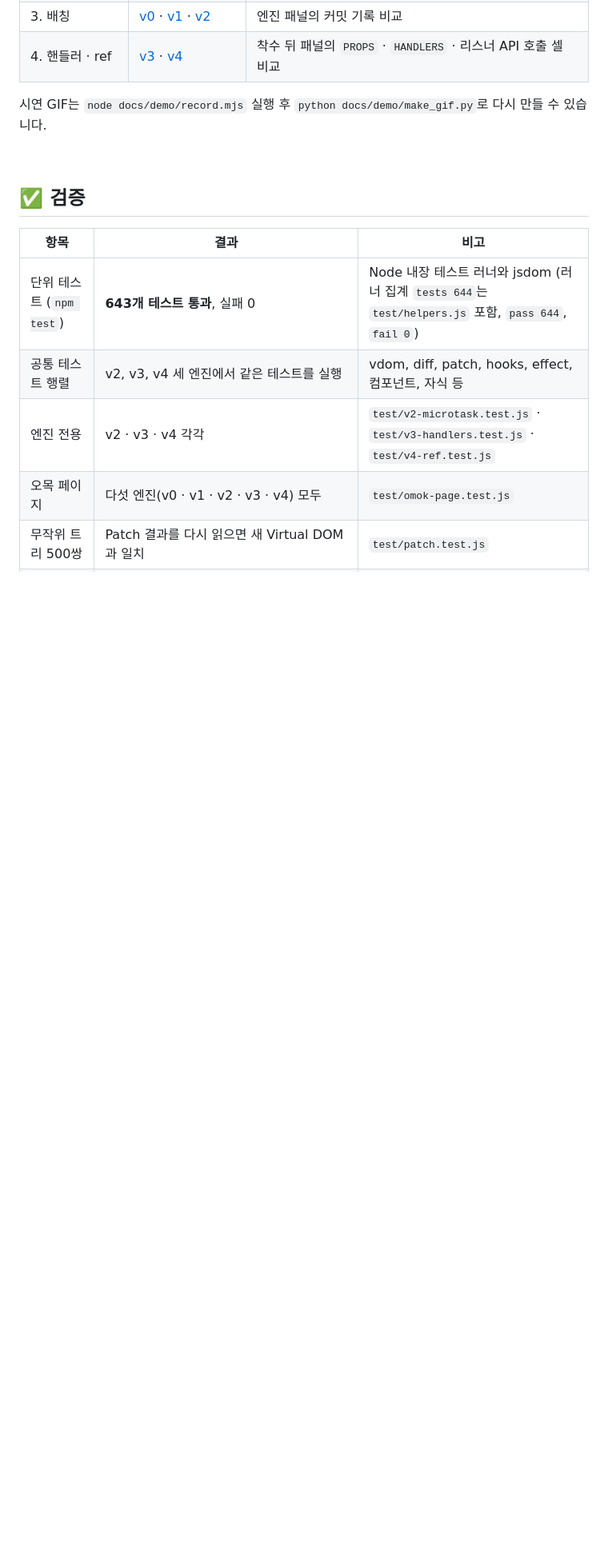
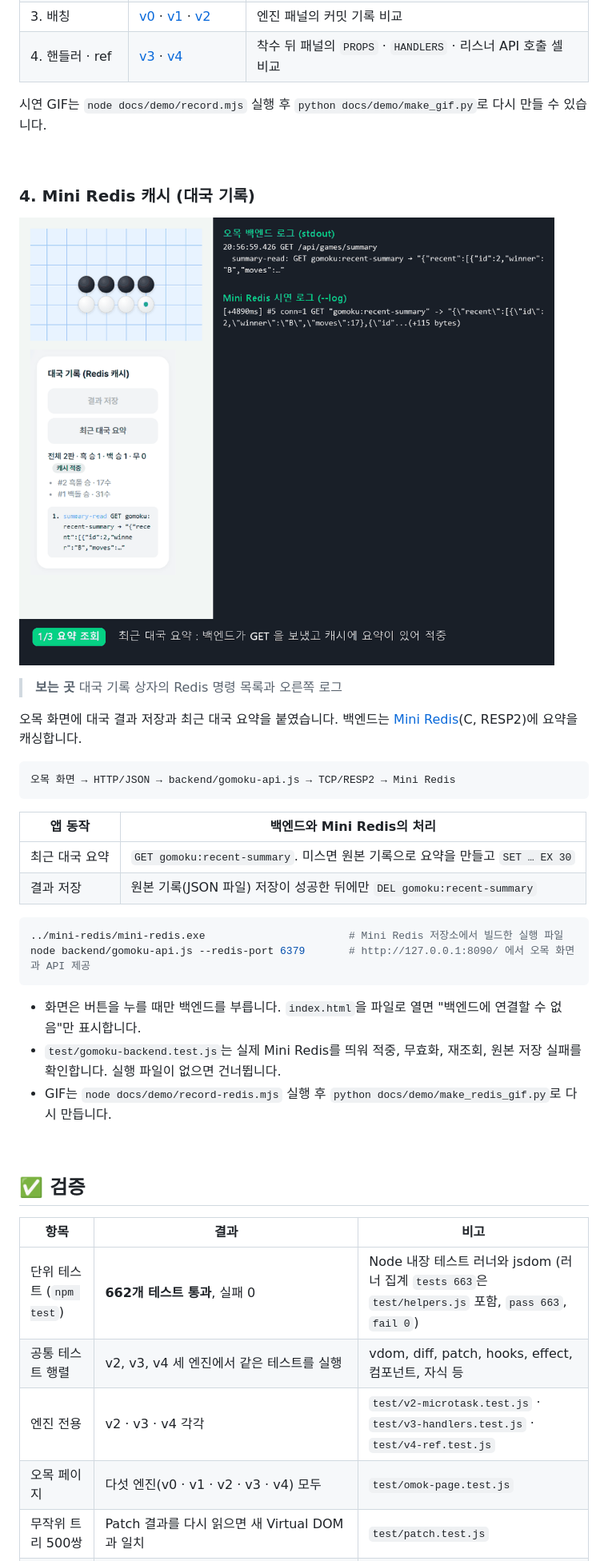
Before and after one commit to Jongeume/mini-react, a Markdown page: README.md, the part around one of its changes. Shown at 80% size. Drawn GitHub-style; pictures changed too: docs/demo/demo-4-redis-cache.gif (added); folded sections open; blank space fills up the shorter version.

````diff
--- a/README.md
+++ b/README.md
@@ -318,11 +318,39 @@ flowchart TB
 
 <br>
 
+### 4. Mini Redis 캐시 (대국 기록)
+
+![요약 조회가 캐시에 적중하고, 결과를 저장하면 백엔드가 DEL로 요약 캐시를 지우며, 다시 조회하면 GET이 nil이 되어 새 요약을 SET EX 30으로 저장하는 화면](docs/demo/demo-4-redis-cache.gif)
+
+> **보는 곳** 대국 기록 상자의 Redis 명령 목록과 오른쪽 로그
+
+오목 화면에 대국 결과 저장과 최근 대국 요약을 붙였습니다. 백엔드는 [Mini Redis](https://github.com/Jongeume/mini-redis)(C, RESP2)에 요약을 캐싱합니다.
+
+```
+오목 화면 → HTTP/JSON → backend/gomoku-api.js → TCP/RESP2 → Mini Redis
+```
+
+| 앱 동작 | 백엔드와 Mini Redis의 처리 |
+|---|---|
+| 최근 대국 요약 | `GET gomoku:recent-summary`. 미스면 원본 기록으로 요약을 만들고 `SET … EX 30` |
+| 결과 저장 | 원본 기록(JSON 파일) 저장이 성공한 뒤에만 `DEL gomoku:recent-summary` |
+
+```bash
+../mini-redis/mini-redis.exe                       # Mini Redis 저장소에서 빌드한 실행 파일
+node backend/gomoku-api.js --redis-port 6379       # http://127.0.0.1:8090/ 에서 오목 화면과 API 제공
+```
+
+- 화면은 버튼을 누를 때만 백엔드를 부릅니다. `index.html`을 파일로 열면 "백엔드에 연결할 수 없음"만 표시합니다.
+- `test/gomoku-backend.test.js`는 실제 Mini Redis를 띄워 적중, 무효화, 재조회, 원본 저장 실패를 확인합니다. 실행 파일이 없으면 건너뜁니다.
+- GIF는 `node docs/demo/record-redis.mjs` 실행 후 `python docs/demo/make_redis_gif.py`로 다시 만듭니다.
+
+<br>
+
 ## ✅ 검증
 
 | 항목 | 결과 | 비고 |
 |---|---|---|
-| 단위 테스트 (`npm test`) | **643개 테스트 통과**, 실패 0 | Node 내장 테스트 러너와 jsdom (러너 집계 `tests 644`는 `test/helpers.js` 포함, `pass 644`, `fail 0`) |
+| 단위 테스트 (`npm test`) | **662개 테스트 통과**, 실패 0 | Node 내장 테스트 러너와 jsdom (러너 집계 `tests 663`은 `test/helpers.js` 포함, `pass 663`, `fail 0`) |
 | 공통 테스트 행렬 | v2, v3, v4 세 엔진에서 같은 테스트를 실행 | vdom, diff, patch, hooks, effect, 컴포넌트, 자식 등 |
 | 엔진 전용 | v2 · v3 · v4 각각 | `test/v2-microtask.test.js` · `test/v3-handlers.test.js` · `test/v4-ref.test.js` |
 | 오목 페이지 | 다섯 엔진(v0 · v1 · v2 · v3 · v4) 모두 | `test/omok-page.test.js` |
````
Also changed, not shown: other parts of README.md (+2 -2 lines), 9 other files.
